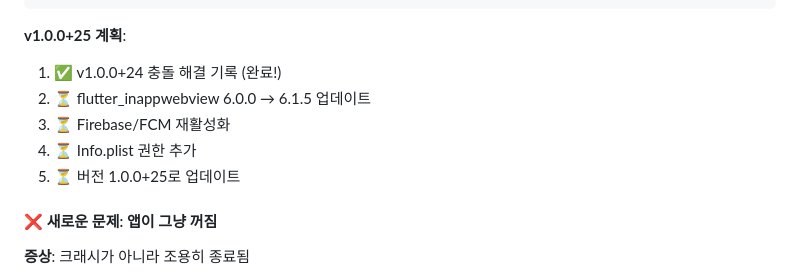
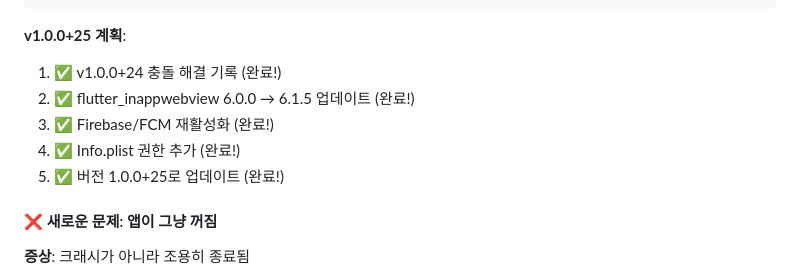
Before and after one commit to zanoone/sefra, a Markdown page: 1107.md, the part around one of its changes. Drawn GitHub-style.

```diff
--- a/1107.md
+++ b/1107.md
@@ -509,10 +562,10 @@ fcm 다시 사용하게해주고
 
 **v1.0.0+25 계획**:
 1. ✅ v1.0.0+24 충돌 해결 기록 (완료!)
-2. ⏳ flutter_inappwebview 6.0.0 → 6.1.5 업데이트
-3. ⏳ Firebase/FCM 재활성화
-4. ⏳ Info.plist 권한 추가
-5. ⏳ 버전 1.0.0+25로 업데이트
+2. ✅ flutter_inappwebview 6.0.0 → 6.1.5 업데이트 (완료!)
+3. ✅ Firebase/FCM 재활성화 (완료!)
+4. ✅ Info.plist 권한 추가 (완료!)
+5. ✅ 버전 1.0.0+25로 업데이트 (완료!)
 
 #### ❌ 새로운 문제: 앱이 그냥 꺼짐
 **증상**: 크래시가 아니라 조용히 종료됨
```
Also changed, not shown: other parts of 1107.md (+54 -1 lines).
